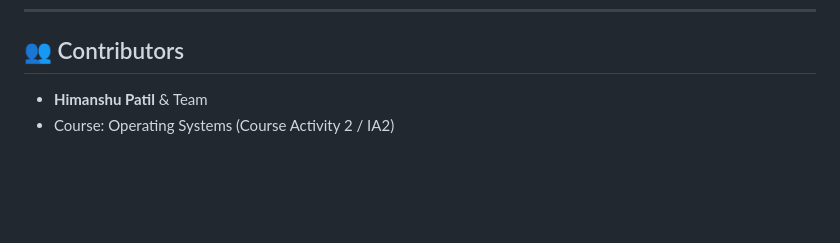
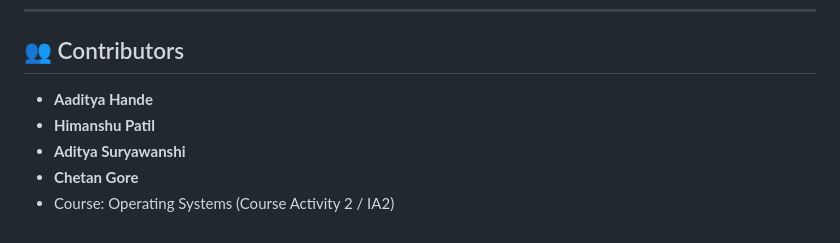
Before and after one commit to Himanshup-art/OS_Project_IA2, a Markdown page: README.md, the part around the change. Rendered like a GitHub page; blank space fills up the shorter version.

Commit message:
Add contributors to the README file

```diff
--- a/README.md
+++ b/README.md
@@ -122,5 +122,8 @@ OS_Project_IA2/
 
 ## 👥 Contributors
 
-- **Himanshu Patil** & Team
+- **Aaditya Hande**
+- **Himanshu Patil**
+- **Aditya Suryawanshi**
+- **Chetan Gore**
 - Course: Operating Systems (Course Activity 2 / IA2)
```
